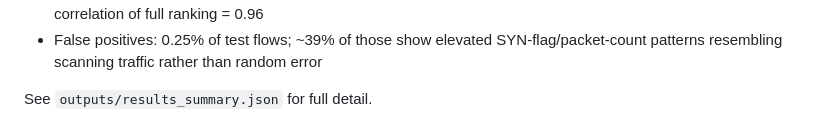
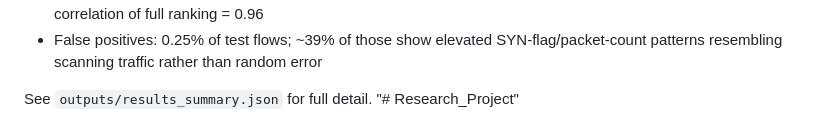
Before and after one commit to Jagadeesh-mca/Research_Project, a Markdown page: README.md, the part around the change. Drawn GitHub-style.

```diff
--- a/README.md
+++ b/README.md
@@ -120,3 +120,4 @@ several redundant columns before SHAP-driven reduction runs on what's left.
   random error
 
 See `outputs/results_summary.json` for full detail.
+"# Research_Project"
```
